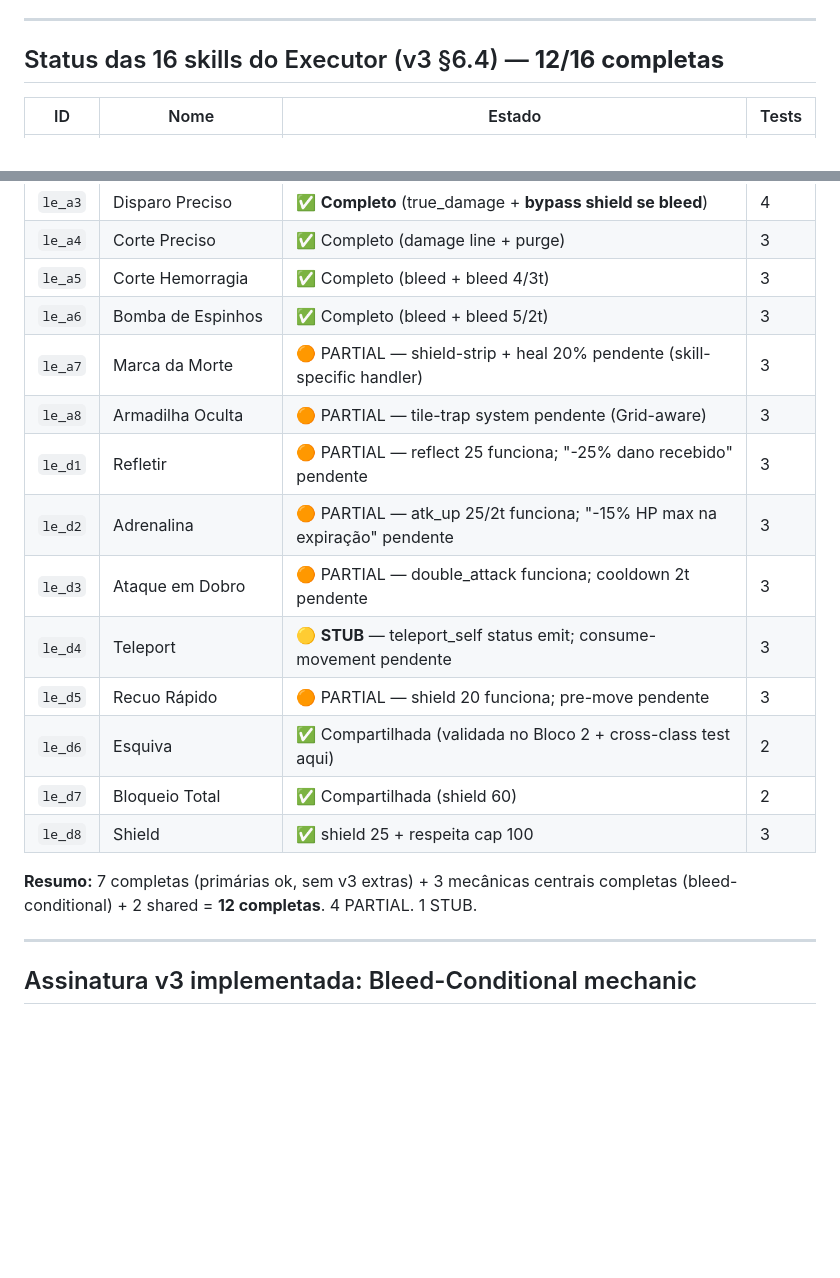
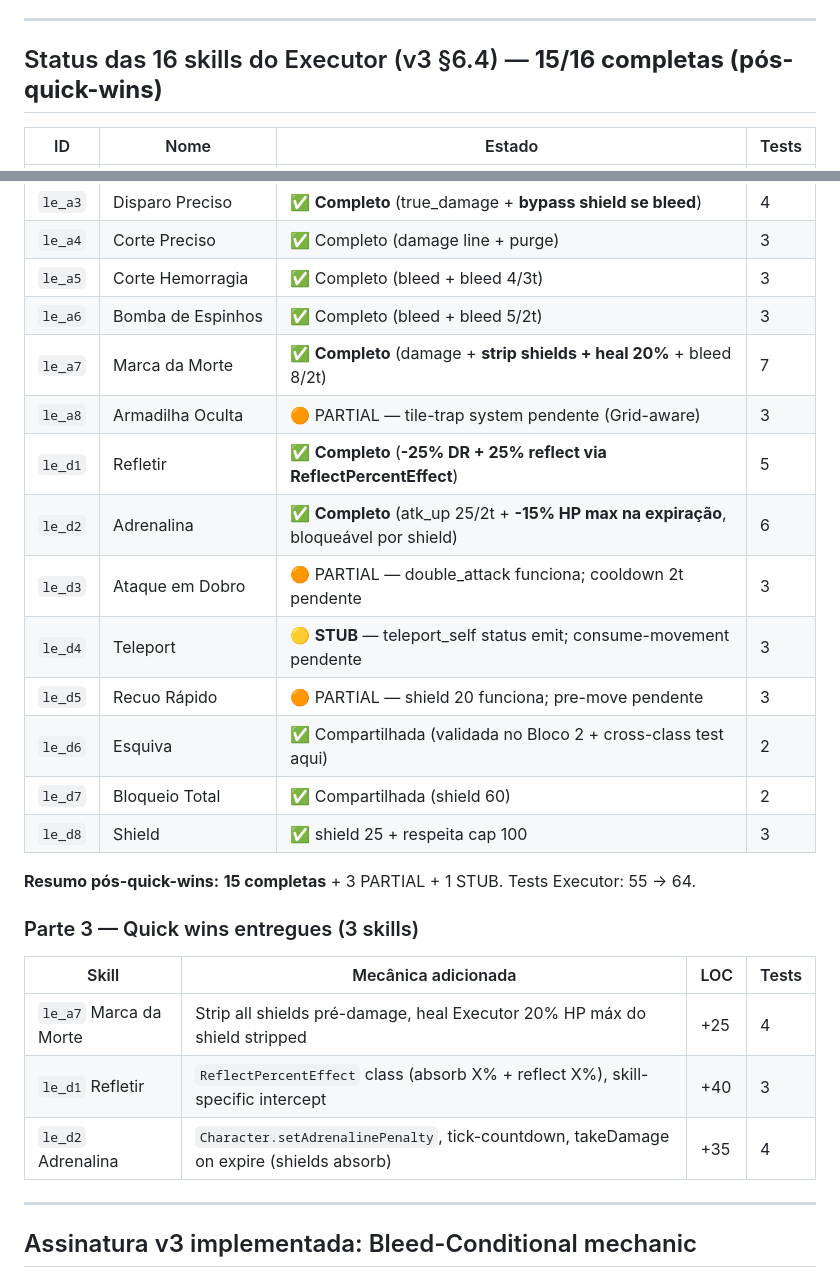
Before and after one commit to CaioSensini/draft-game, a Markdown page: docs/BLOCO4_REPORT.md, 2 parts joined by grey strips. Rendered like a GitHub page; blank space fills up the shorter version.

Commit message:
bloco4-qw: update BLOCO4_REPORT (12/16 → 15/16)
Updates the skill status table to reflect the three quick-wins closed
in this session:
- le_a7 Marca da Morte: ✅ Completo (strip shields + heal 20%)
- le_d1 Refletir:       ✅ Completo (ReflectPercentEffect)
- le_d2 Adrenalina:     ✅ Completo (expiration HP cost)

Remaining:
- 3 PARTIAL: le_a8 (tile-trap Grid-aware), le_d3 (cooldown tracking),
  le_d5 (pre-move shield)
- 1 STUB: le_d4 (teleport consume-movement)

Executor completion rate matches the Rei bloco: 15/16 (was 12/16).
Tests on Executor: 55 → 64 (+9). Project tests: 342 → 350.

Co-Authored-By: Claude Opus 4.7 (1M context) <noreply@anthropic.com>

```diff
--- a/docs/BLOCO4_REPORT.md
+++ b/docs/BLOCO4_REPORT.md
@@ -10,7 +10,7 @@
 
 ---
 
-## Status das 16 skills do Executor (v3 §6.4) — **12/16 completas**
+## Status das 16 skills do Executor (v3 §6.4) — **15/16 completas (pós-quick-wins)**
 
 | ID | Nome | Estado | Tests |
 |----|------|--------|-------|
@@ -20,10 +20,10 @@
 | `le_a4` | Corte Preciso | ✅ Completo (damage line + purge) | 3 |
 | `le_a5` | Corte Hemorragia | ✅ Completo (bleed + bleed 4/3t) | 3 |
 | `le_a6` | Bomba de Espinhos | ✅ Completo (bleed + bleed 5/2t) | 3 |
-| `le_a7` | Marca da Morte | 🟠 PARTIAL — shield-strip + heal 20% pendente (skill-specific handler) | 3 |
+| `le_a7` | Marca da Morte | ✅ **Completo** (damage + **strip shields + heal 20%** + bleed 8/2t) | 7 |
 | `le_a8` | Armadilha Oculta | 🟠 PARTIAL — tile-trap system pendente (Grid-aware) | 3 |
-| `le_d1` | Refletir | 🟠 PARTIAL — reflect 25 funciona; "-25% dano recebido" pendente | 3 |
-| `le_d2` | Adrenalina | 🟠 PARTIAL — atk_up 25/2t funciona; "-15% HP max na expiração" pendente | 3 |
+| `le_d1` | Refletir | ✅ **Completo** (**-25% DR + 25% reflect via ReflectPercentEffect**) | 5 |
+| `le_d2` | Adrenalina | ✅ **Completo** (atk_up 25/2t + **-15% HP max na expiração**, bloqueável por shield) | 6 |
 | `le_d3` | Ataque em Dobro | 🟠 PARTIAL — double_attack funciona; cooldown 2t pendente | 3 |
 | `le_d4` | Teleport | 🟡 **STUB** — teleport_self status emit; consume-movement pendente | 3 |
 | `le_d5` | Recuo Rápido | 🟠 PARTIAL — shield 20 funciona; pre-move pendente | 3 |
@@ -31,7 +31,15 @@
 | `le_d7` | Bloqueio Total | ✅ Compartilhada (shield 60) | 2 |
 | `le_d8` | Shield | ✅ shield 25 + respeita cap 100 | 3 |
 
-**Resumo:** 7 completas (primárias ok, sem v3 extras) + 3 mecânicas centrais completas (bleed-conditional) + 2 shared = **12 completas**. 4 PARTIAL. 1 STUB.
+**Resumo pós-quick-wins:** **15 completas** + 3 PARTIAL + 1 STUB. Tests Executor: 55 → 64.
+
+### Parte 3 — Quick wins entregues (3 skills)
+
+| Skill | Mecânica adicionada | LOC | Tests |
+|-------|---------------------|-----|-------|
+| `le_a7` Marca da Morte | Strip all shields pré-damage, heal Executor 20% HP máx do shield stripped | +25 | 4 |
+| `le_d1` Refletir | `ReflectPercentEffect` class (absorb X% + reflect X%), skill-specific intercept | +40 | 3 |
+| `le_d2` Adrenalina | `Character.setAdrenalinePenalty`, tick-countdown, takeDamage on expire (shields absorb) | +35 | 4 |
 
 ---
 
```
